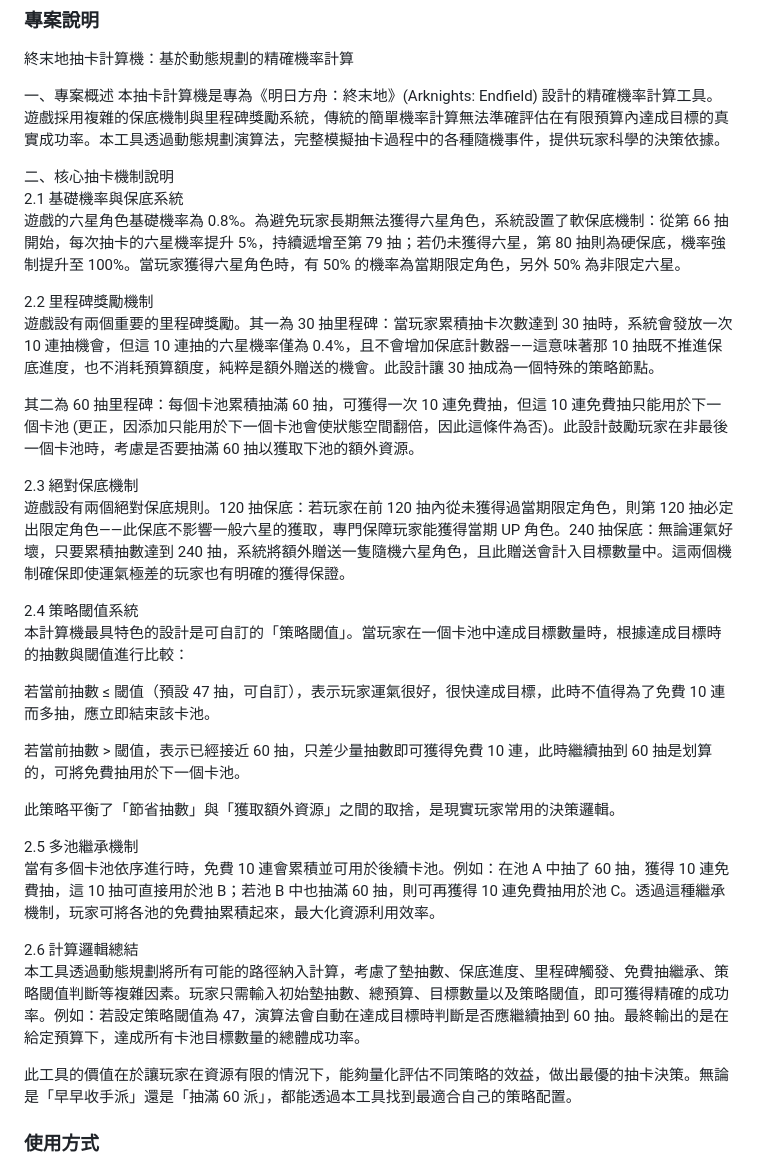
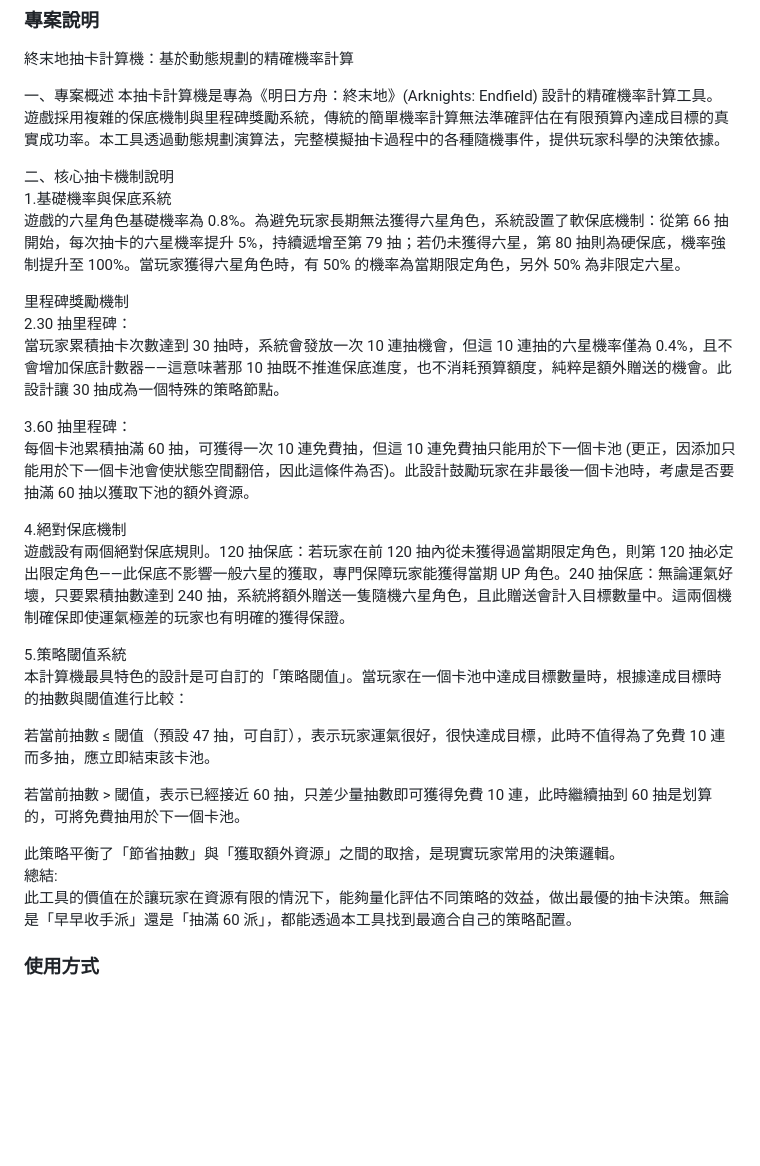
Before and after one commit to deelong223/dsap-project, a Markdown page: README.md, the part around the change. GitHub-like rendering; blank space fills up the shorter version.

```diff
--- a/README.md
+++ b/README.md
@@ -84,18 +84,20 @@ C++，html
 本抽卡計算機是專為《明日方舟：終末地》(Arknights: Endfield) 設計的精確機率計算工具。遊戲採用複雜的保底機制與里程碑獎勵系統，傳統的簡單機率計算無法準確評估在有限預算內達成目標的真實成功率。本工具透過動態規劃演算法，完整模擬抽卡過程中的各種隨機事件，提供玩家科學的決策依據。
 
 二、核心抽卡機制說明
-2.1 基礎機率與保底系統
+1.基礎機率與保底系統
 遊戲的六星角色基礎機率為 0.8%。為避免玩家長期無法獲得六星角色，系統設置了軟保底機制：從第 66 抽開始，每次抽卡的六星機率提升 5%，持續遞增至第 79 抽；若仍未獲得六星，第 80 抽則為硬保底，機率強制提升至 100%。當玩家獲得六星角色時，有 50% 的機率為當期限定角色，另外 50% 為非限定六星。
 
-2.2 里程碑獎勵機制
-遊戲設有兩個重要的里程碑獎勵。其一為 30 抽里程碑：當玩家累積抽卡次數達到 30 抽時，系統會發放一次 10 連抽機會，但這 10 連抽的六星機率僅為 0.4%，且不會增加保底計數器——這意味著那 10 抽既不推進保底進度，也不消耗預算額度，純粹是額外贈送的機會。此設計讓 30 抽成為一個特殊的策略節點。
+里程碑獎勵機制
+2.30 抽里程碑：
+當玩家累積抽卡次數達到 30 抽時，系統會發放一次 10 連抽機會，但這 10 連抽的六星機率僅為 0.4%，且不會增加保底計數器——這意味著那 10 抽既不推進保底進度，也不消耗預算額度，純粹是額外贈送的機會。此設計讓 30 抽成為一個特殊的策略節點。
 
-其二為 60 抽里程碑：每個卡池累積抽滿 60 抽，可獲得一次 10 連免費抽，但這 10 連免費抽只能用於下一個卡池 (更正，因添加只能用於下一個卡池會使狀態空間翻倍，因此這條件為否)。此設計鼓勵玩家在非最後一個卡池時，考慮是否要抽滿 60 抽以獲取下池的額外資源。
+3.60 抽里程碑：
+每個卡池累積抽滿 60 抽，可獲得一次 10 連免費抽，但這 10 連免費抽只能用於下一個卡池 (更正，因添加只能用於下一個卡池會使狀態空間翻倍，因此這條件為否)。此設計鼓勵玩家在非最後一個卡池時，考慮是否要抽滿 60 抽以獲取下池的額外資源。
 
-2.3 絕對保底機制
+4.絕對保底機制
 遊戲設有兩個絕對保底規則。120 抽保底：若玩家在前 120 抽內從未獲得過當期限定角色，則第 120 抽必定出限定角色——此保底不影響一般六星的獲取，專門保障玩家能獲得當期 UP 角色。240 抽保底：無論運氣好壞，只要累積抽數達到 240 抽，系統將額外贈送一隻隨機六星角色，且此贈送會計入目標數量中。這兩個機制確保即使運氣極差的玩家也有明確的獲得保證。
 
-2.4 策略閾值系統
+5.策略閾值系統
 本計算機最具特色的設計是可自訂的「策略閾值」。當玩家在一個卡池中達成目標數量時，根據達成目標時的抽數與閾值進行比較：
 
 若當前抽數 ≤ 閾值（預設 47 抽，可自訂），表示玩家運氣很好，很快達成目標，此時不值得為了免費 10 連而多抽，應立即結束該卡池。
@@ -103,13 +105,7 @@ C++，html
 若當前抽數 > 閾值，表示已經接近 60 抽，只差少量抽數即可獲得免費 10 連，此時繼續抽到 60 抽是划算的，可將免費抽用於下一個卡池。
 
 此策略平衡了「節省抽數」與「獲取額外資源」之間的取捨，是現實玩家常用的決策邏輯。
-
-2.5 多池繼承機制
-當有多個卡池依序進行時，免費 10 連會累積並可用於後續卡池。例如：在池 A 中抽了 60 抽，獲得 10 連免費抽，這 10 抽可直接用於池 B；若池 B 中也抽滿 60 抽，則可再獲得 10 連免費抽用於池 C。透過這種繼承機制，玩家可將各池的免費抽累積起來，最大化資源利用效率。
-
-2.6 計算邏輯總結
-本工具透過動態規劃將所有可能的路徑納入計算，考慮了墊抽數、保底進度、里程碑觸發、免費抽繼承、策略閾值判斷等複雜因素。玩家只需輸入初始墊抽數、總預算、目標數量以及策略閾值，即可獲得精確的成功率。例如：若設定策略閾值為 47，演算法會自動在達成目標時判斷是否應繼續抽到 60 抽。最終輸出的是在給定預算下，達成所有卡池目標數量的總體成功率。
-
+總結:
 此工具的價值在於讓玩家在資源有限的情況下，能夠量化評估不同策略的效益，做出最優的抽卡決策。無論是「早早收手派」還是「抽滿 60 派」，都能透過本工具找到最適合自己的策略配置。
 
 ### 使用方式
```
